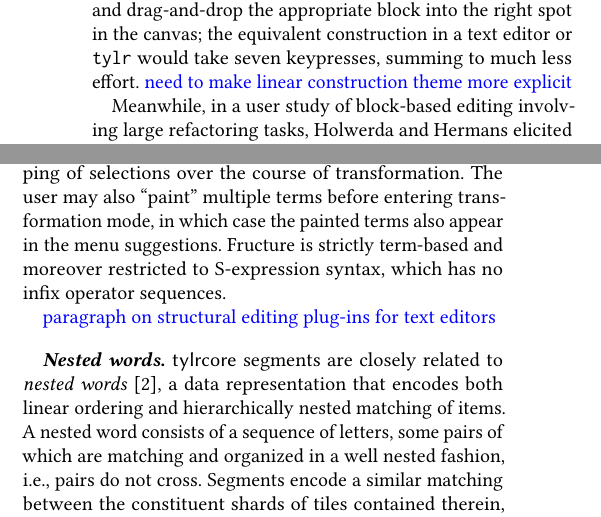
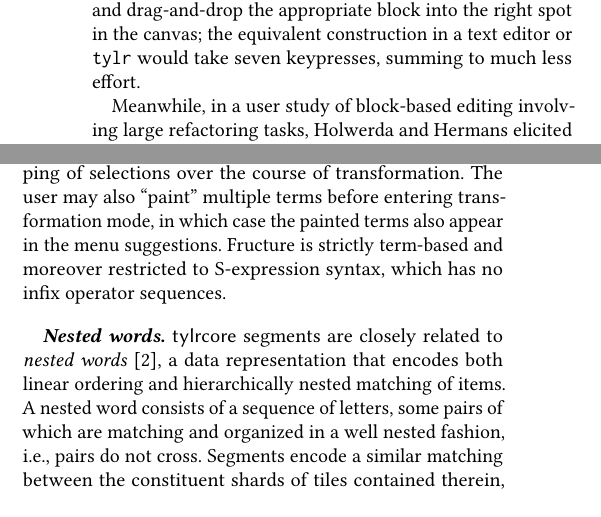
Before and after one commit to dm0n3y/prelim-paper, a LaTeX paper (prelim-paper.tex, which reads related-work.tex): two parts of the columns of page 10 of 16, joined at a grey line, cut so that both start at the same text. Compiled offline with pdfLaTeX.

Commit message:
comment notes

```diff
--- a/related-work.tex
+++ b/related-work.tex
@@ -33,7 +33,7 @@ drag-and-drop the appropriate block into the right spot
 in the canvas;
 the equivalent construction in a text editor or \tylr~ would
 take seven keypresses, summing to much less effort.
-\note{need to make linear construction theme more explicit}
+% \note{need to make linear construction theme more explicit}
 
 Meanwhile, in a user study of block-based editing
 involving large refactoring tasks,
@@ -187,7 +187,7 @@ to S-expression syntax, which has no infix operator sequences.
 % this work being on developing more ergonomic interactions
 % for maintaining syntactic well-formedness.
 
-\note{paragraph on structural editing plug-ins for text editors}
+% \note{paragraph on structural editing plug-ins for text editors}
 
 \paragraph{Nested words}
 \ty~ segments are closely related to \emph{nested words}
```
Also changed, not shown: related-work.tex (2 more changed lines).
